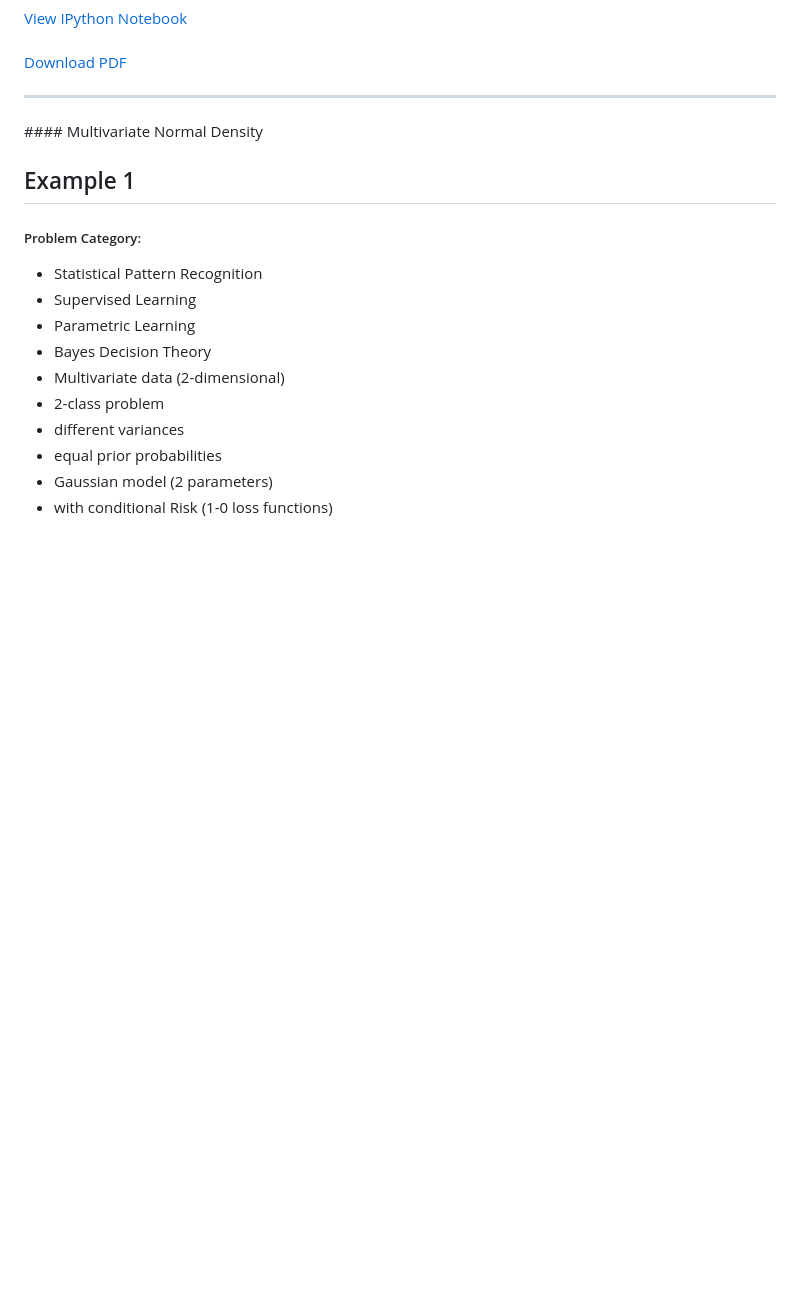
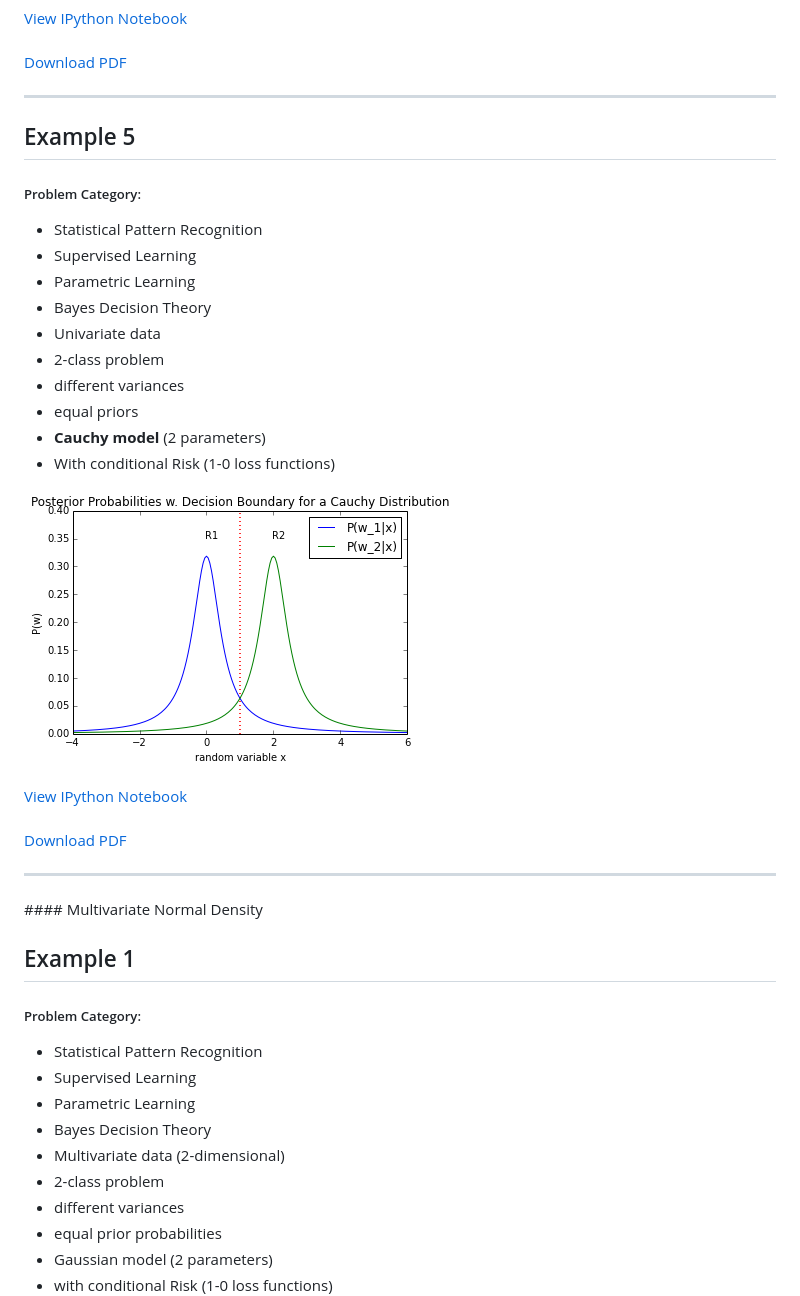
Before and after one commit to rowennetfinder555/Classification, a Markdown page: README.md, the part around the change. Rendered like a GitHub page; pictures changed too: Images/6_stat_superv_parametric.png (added); blank space fills up the shorter version.

Commit message:
Cauchy univariate example (5)

```diff
--- a/README.md
+++ b/README.md
@@ -133,6 +133,30 @@ Examples for solving pattern classification problems in Python (IPython Notebook
 
 <hr>
 
+## Example 5
+
+##### Problem Category:
+- Statistical Pattern Recognition
+- Supervised Learning
+- Parametric Learning
+- Bayes Decision Theory
+- Univariate data
+- 2-class problem
+- different variances
+- equal priors
+- **Cauchy model** (2 parameters)
+- With conditional Risk (1-0 loss functions)
+
+![](./Images/6_stat_superv_parametric.png)
+
+
+[View IPython Notebook](http://nbviewer.ipython.org/github/rasbt/pattern_classification/blob/master/stat_pattern_class/supervised/parametric/6_stat_superv_parametric.ipynb?create=1)
+<br>
+[Download PDF](https://github.com/rasbt/pattern_classification/raw/master/stat_pattern_class/supervised/parametric/6_stat_superv_parametric.pdf)
+
+<hr>
+
+
 <p><a name="multivar"></a></p>
 #### Multivariate Normal Density
 
```
Also changed, not shown: 1 other file.
